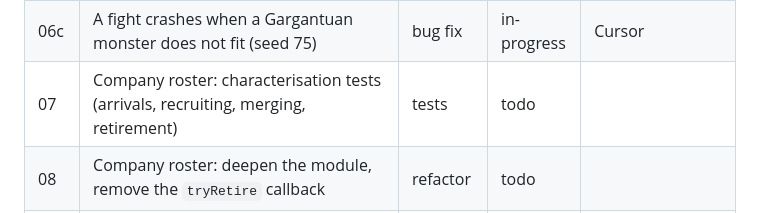
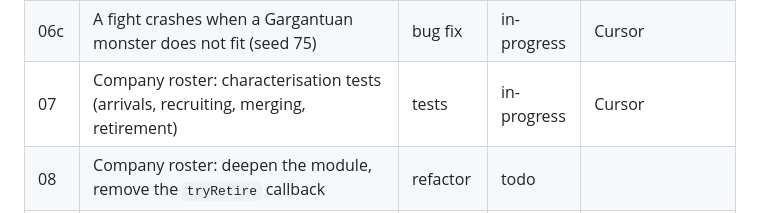
Before and after one commit to carloscasalar/d20-idle-town, a Markdown page: .scratch/architecture-flow/PLAN.md, the part around the change. Drawn GitHub-style.

Commit message:
docs: start turn 07 on Cursor
Co-Authored-By: Claude Opus 5.5 <noreply@anthropic.com>

```diff
--- a/.scratch/architecture-flow/PLAN.md
+++ b/.scratch/architecture-flow/PLAN.md
@@ -16,7 +16,7 @@ Status values: `todo`, `in-progress`, `done`, `blocked`.
 | 05 | Coin transfers: audit and characterisation tests, plus two counter bugs they exposed | tests + bug fix | done | f78a95f, e2ad6f4, 3e02d62 (Codex, then Cursor; 1 correction round) |
 | 06 | Coin transfers: one module moves gold, with reasons as data | refactor | done | 0288d2a, f11e248 (bug fix), a7ed2a9, 991b039 (Cursor; 2 correction rounds) |
 | 06c | A fight crashes when a Gargantuan monster does not fit (seed 75) | bug fix | in-progress | Cursor |
-| 07 | Company roster: characterisation tests (arrivals, recruiting, merging, retirement) | tests | todo | |
+| 07 | Company roster: characterisation tests (arrivals, recruiting, merging, retirement) | tests | in-progress | Cursor |
 | 08 | Company roster: deepen the module, remove the `tryRetire` callback | refactor | todo | |
 | 09 | Job intel: characterisation tests (investigation, divination, reading the road) | tests | todo | |
 | 10 | Job intel: deepen the module, remove the string-keyed `investigations`; take `learnIntel`/`revealAll` off the Board | refactor | todo | |
```
